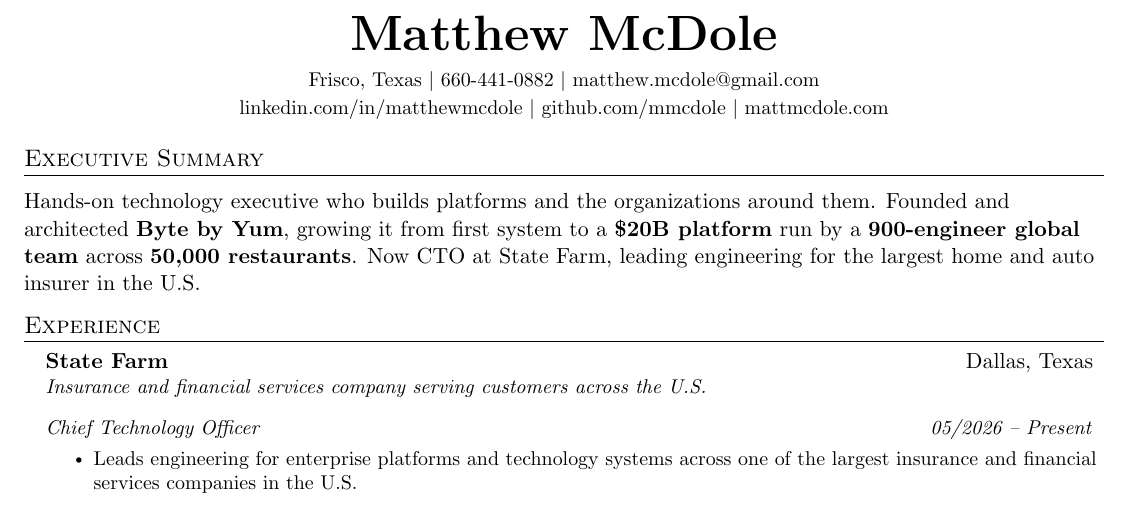
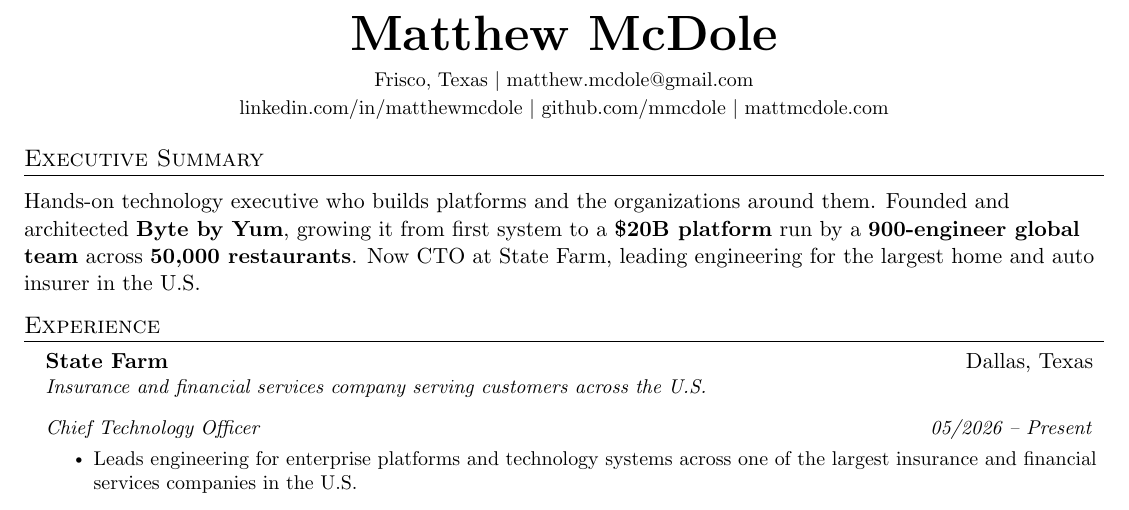
Before and after one commit to mmcdole/mmcdole.github.io, a LaTeX CV (resume.tex): part of page 1 of 2, cut so that both start at the same text. Compiled offline with pdfLaTeX.

Commit message:
Remove phone number from public resume

```diff
--- a/resume.tex
+++ b/resume.tex
@@ -119,7 +119,7 @@
 %----------HEADING----------
 \begin{center}
     \textbf{\Huge \scshape Matthew McDole} \\ \vspace{6pt}
-    \small Frisco, Texas $|$ 660-441-0882 $|$ \href{mailto:matthew.mcdole@gmail.com}{matthew.mcdole@gmail.com} \\ \vspace{2pt}
+    \small Frisco, Texas $|$ \href{mailto:matthew.mcdole@gmail.com}{matthew.mcdole@gmail.com} \\ \vspace{2pt}
     \href{https://linkedin.com/in/matthewmcdole}{linkedin.com/in/matthewmcdole} $|$
     \href{https://github.com/mmcdole}{github.com/mmcdole} $|$
     \href{https://mattmcdole.com}{mattmcdole.com}
```
Also changed, not shown: resume.pdf.
